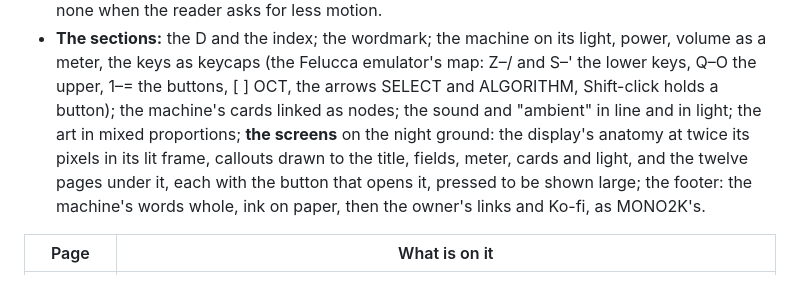
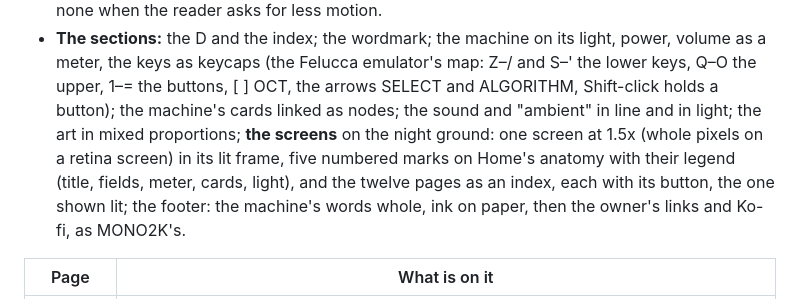
Before and after one commit to InigoHernandez/demake-synth, a Markdown page: docs/plan.md, the part around the change. Rendered like a GitHub page.

Commit message:
The screens' section with air: one screen at 1.5x, marked, its legend, the pages as an index
Co-Authored-By: Claude Opus 5.5 <noreply@anthropic.com>

```diff
--- a/docs/plan.md
+++ b/docs/plan.md
@@ -770,9 +770,9 @@ hairlines, and a product maker's index; it replaced the specimen table and the o
 - **The sections:** the D and the index; the wordmark; the machine on its light, power, volume as a meter, the keys
   as keycaps (the Felucca emulator's map: Z–/ and S–' the lower keys, Q–O the upper, 1–= the buttons, [ ] OCT, the
   arrows SELECT and ALGORITHM, Shift-click holds a button); the machine's cards linked as nodes; the sound and
-  "ambient" in line and in light; the art in mixed proportions; **the screens** on the night ground: the display's
-  anatomy at twice its pixels in its lit frame, callouts drawn to the title, fields, meter, cards and light, and the
-  twelve pages under it, each with the button that opens it, pressed to be shown large; the footer: the machine's
+  "ambient" in line and in light; the art in mixed proportions; **the screens** on the night ground: one screen at 1.5x
+  (whole pixels on a retina screen) in its lit frame, five numbered marks on Home's anatomy with their legend (title,
+  fields, meter, cards, light), and the twelve pages as an index, each with its button, the one shown lit; the footer: the machine's
   words whole, ink on paper, then the owner's links and Ko-fi, as MONO2K's.
 
 | Page | What is on it |
```
Also changed, not shown: web/img/frame432.png (added), web/img/frame528.png, 4 other files.
